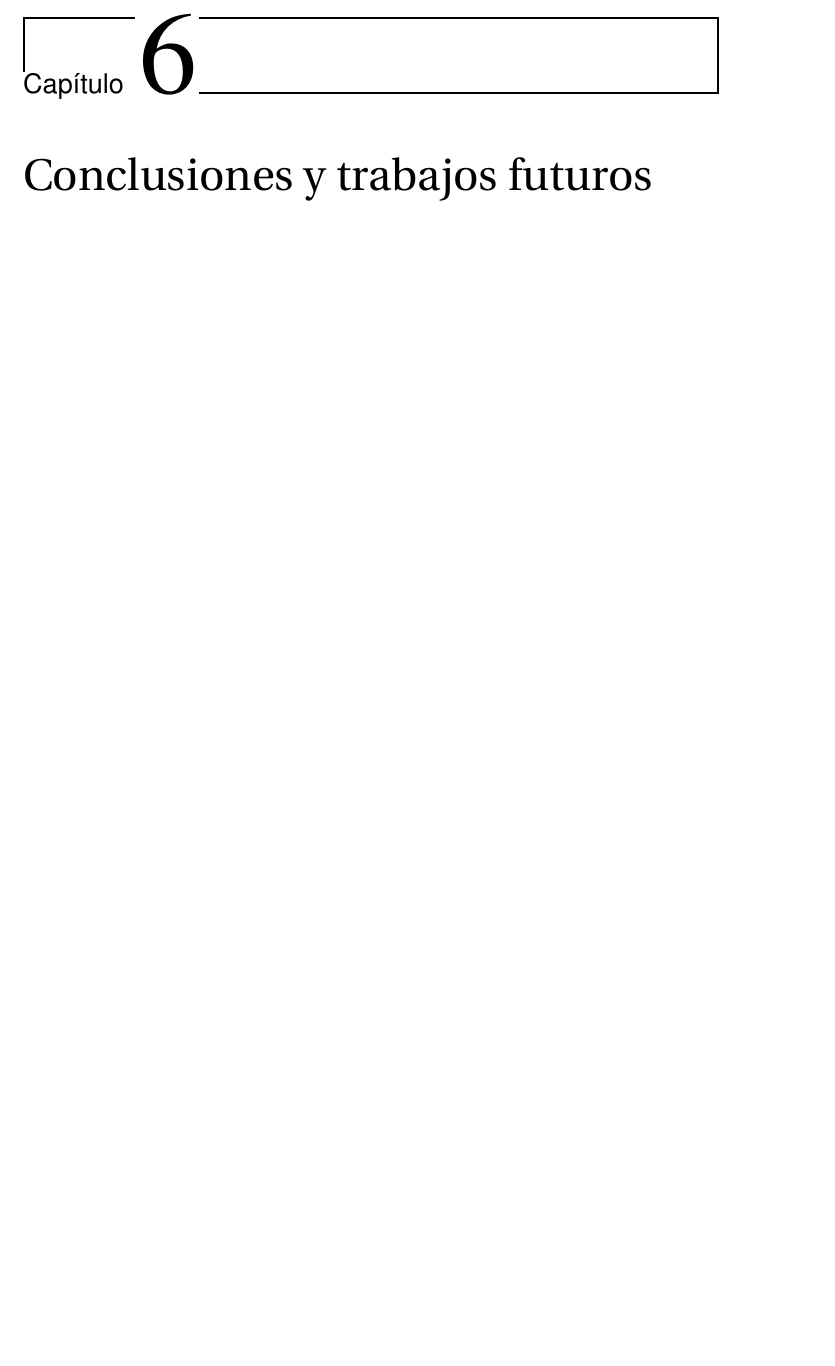
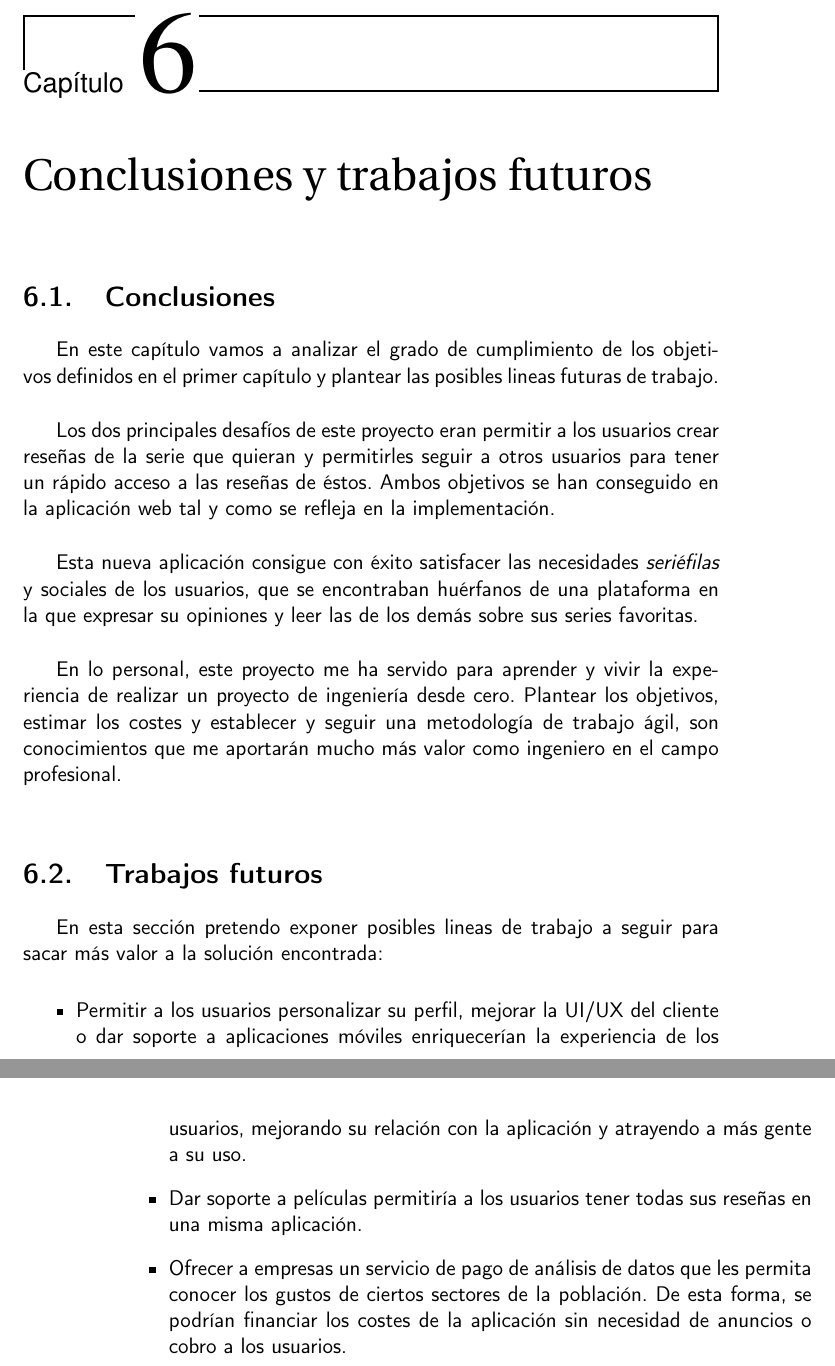
Before and after one commit to Torchu/flixbuff, a LaTeX book (doc/proyecto.tex, which reads doc/secciones/06_conclusiones.tex): part of page 43 of 48 before the commit and two parts of pages 43 and 44 of 48 after it, the two joined at a grey line, cut so that both start at the same text, the shorter picture padded with empty space. Compiled offline with pdfLaTeX.

Commit message:
documents conclusion

```diff
--- a/doc/secciones/06_conclusiones.tex
+++ b/doc/secciones/06_conclusiones.tex
@@ -1 +1,29 @@
 \chapter{Conclusiones y trabajos futuros}
+\section{Conclusiones}
+En este capítulo vamos a analizar el grado de cumplimiento de los objetivos definidos en el
+\hyperref[sec:objetivo]{primer capítulo} y plantear las posibles lineas futuras de trabajo.\\
+
+Los dos principales desafíos de este proyecto eran permitir a los usuarios crear reseñas de la serie que quieran y
+permitirles seguir a otros usuarios para tener un rápido acceso a las reseñas de éstos. Ambos objetivos se han
+conseguido en la aplicación web tal y como se refleja en la \hyperref[chap:implementación]{implementación}.\\
+
+Esta nueva aplicación consigue con éxito satisfacer las necesidades \textit{seriéfilas} y sociales de los usuarios, que
+se encontraban huérfanos de una plataforma en la que expresar su opiniones y leer las de los demás sobre sus series
+favoritas.\\
+
+En lo personal, este proyecto me ha servido para aprender y vivir la experiencia de realizar un proyecto de ingeniería
+desde cero. Plantear los objetivos, estimar los costes y establecer y seguir una metodología de trabajo ágil, son
+conocimientos que me aportarán mucho más valor como ingeniero en el campo profesional.\\
+
+\section{Trabajos futuros}
+En esta sección pretendo exponer posibles lineas de trabajo a seguir para sacar más valor a la solución encontrada:
+
+\begin{itemize}
+    \item Permitir a los usuarios personalizar su perfil, mejorar la UI/UX del cliente o dar soporte a aplicaciones
+    móviles enriquecerían la experiencia de los usuarios, mejorando su relación con la aplicación y atrayendo a más
+    gente a su uso.
+    \item Dar soporte a películas permitiría a los usuarios tener todas sus reseñas en una misma aplicación.
+    \item Ofrecer a empresas un servicio de pago de análisis de datos que les permita conocer los gustos de ciertos
+    sectores de la población. De esta forma, se podrían financiar los costes de la aplicación sin necesidad de anuncios
+    o cobro a los usuarios.
+\end{itemize}
```
Also changed, not shown: doc/secciones/05_implementacion.tex (+1 -1 lines), .github/actions/check-spelling/allowed_words.txt.
